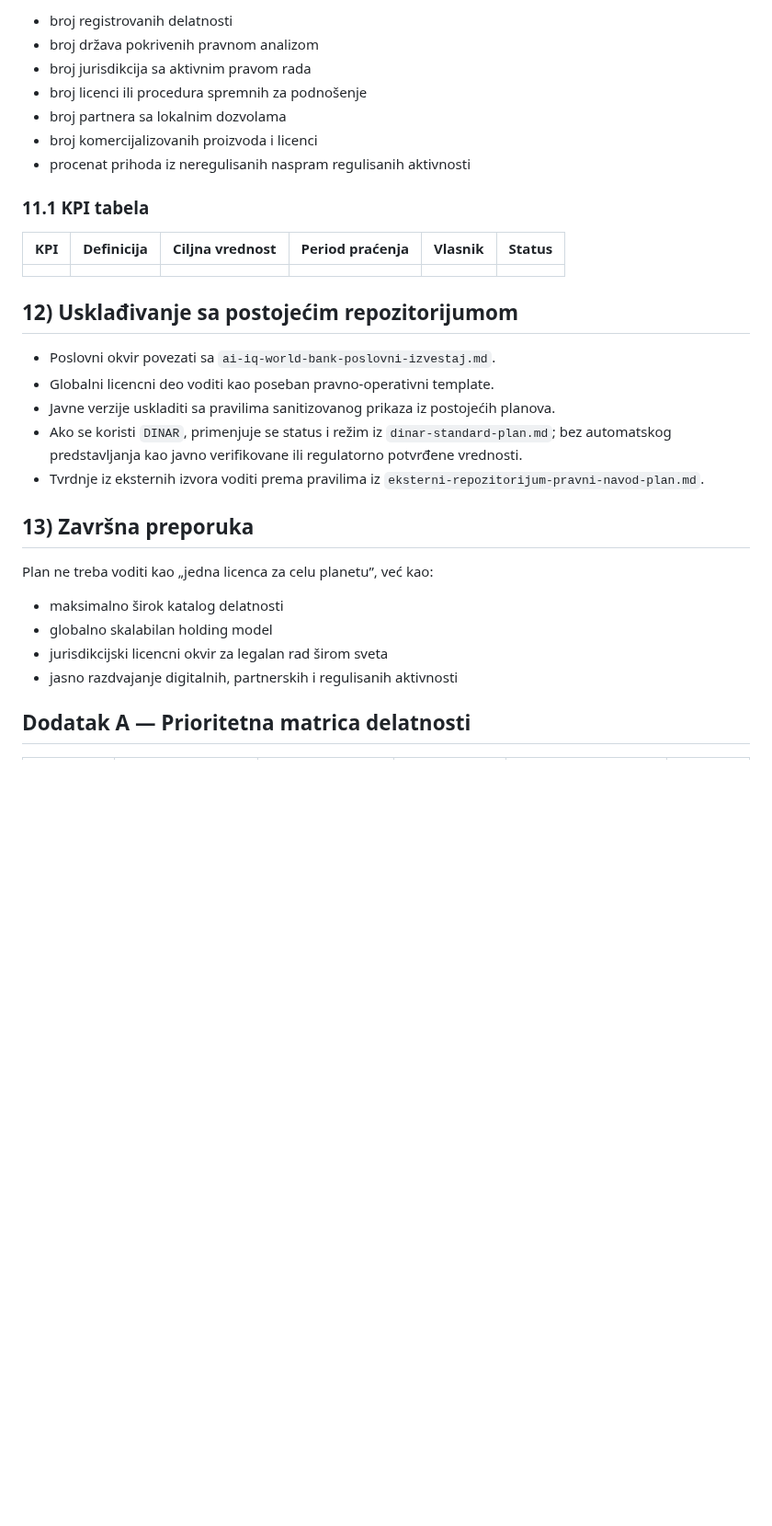
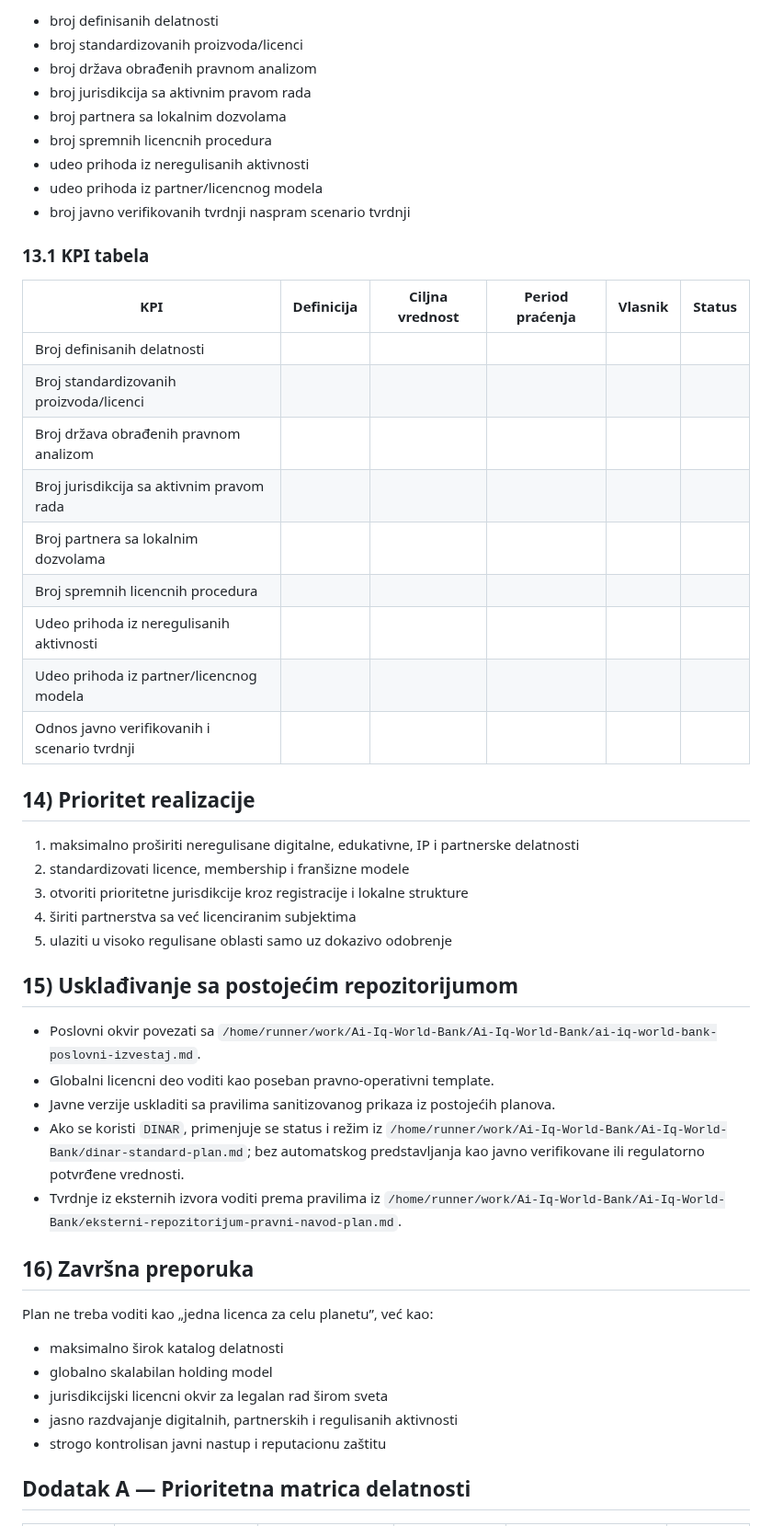
Before and after one commit to spaja86/Ai-Iq-World-Bank, a Markdown page: globalni-licencni-okvir-i-delatnosti-plan.md, the part around one of its changes. Shown at 92% size. Rendered like a GitHub page; blank space fills up the shorter version.

```diff
--- a/globalni-licencni-okvir-i-delatnosti-plan.md
+++ b/globalni-licencni-okvir-i-delatnosti-plan.md
@@ -242,33 +332,52 @@ Predložena struktura:
 
-- broj registrovanih delatnosti
-- broj država pokrivenih pravnom analizom
+- broj definisanih delatnosti
+- broj standardizovanih proizvoda/licenci
+- broj država obrađenih pravnom analizom
 - broj jurisdikcija sa aktivnim pravom rada
-- broj licenci ili procedura spremnih za podnošenje
 - broj partnera sa lokalnim dozvolama
-- broj komercijalizovanih proizvoda i licenci
-- procenat prihoda iz neregulisanih naspram regulisanih aktivnosti
+- broj spremnih licencnih procedura
+- udeo prihoda iz neregulisanih aktivnosti
+- udeo prihoda iz partner/licencnog modela
+- broj javno verifikovanih tvrdnji naspram scenario tvrdnji
 
-### 11.1 KPI tabela
+### 13.1 KPI tabela
 
 | KPI | Definicija | Ciljna vrednost | Period praćenja | Vlasnik | Status |
 |---|---|---|---|---|---|
-|  |  |  |  |  |  |
+| Broj definisanih delatnosti |  |  |  |  |  |
+| Broj standardizovanih proizvoda/licenci |  |  |  |  |  |
+| Broj država obrađenih pravnom analizom |  |  |  |  |  |
+| Broj jurisdikcija sa aktivnim pravom rada |  |  |  |  |  |
+| Broj partnera sa lokalnim dozvolama |  |  |  |  |  |
+| Broj spremnih licencnih procedura |  |  |  |  |  |
+| Udeo prihoda iz neregulisanih aktivnosti |  |  |  |  |  |
+| Udeo prihoda iz partner/licencnog modela |  |  |  |  |  |
+| Odnos javno verifikovanih i scenario tvrdnji |  |  |  |  |  |
 
-## 12) Usklađivanje sa postojećim repozitorijumom
+## 14) Prioritet realizacije
 
-- Poslovni okvir povezati sa `ai-iq-world-bank-poslovni-izvestaj.md`.
+1. maksimalno proširiti neregulisane digitalne, edukativne, IP i partnerske delatnosti
+2. standardizovati licence, membership i franšizne modele
+3. otvoriti prioritetne jurisdikcije kroz registracije i lokalne strukture
+4. širiti partnerstva sa već licenciranim subjektima
+5. ulaziti u visoko regulisane oblasti samo uz dokazivo odobrenje
+
+## 15) Usklađivanje sa postojećim repozitorijumom
+
+- Poslovni okvir povezati sa `/home/runner/work/Ai-Iq-World-Bank/Ai-Iq-World-Bank/ai-iq-world-bank-poslovni-izvestaj.md`.
 - Globalni licencni deo voditi kao poseban pravno-operativni template.
 - Javne verzije uskladiti sa pravilima sanitizovanog prikaza iz postojećih planova.
-- Ako se koristi `DINAR`, primenjuje se status i režim iz `dinar-standard-plan.md`; bez automatskog predstavljanja kao javno verifikovane ili regulatorno potvrđene vrednosti.
-- Tvrdnje iz eksternih izvora voditi prema pravilima iz `eksterni-repozitorijum-pravni-navod-plan.md`.
+- Ako se koristi `DINAR`, primenjuje se status i režim iz `/home/runner/work/Ai-Iq-World-Bank/Ai-Iq-World-Bank/dinar-standard-plan.md`; bez automatskog predstavljanja kao javno verifikovane ili regulatorno potvrđene vrednosti.
+- Tvrdnje iz eksternih izvora voditi prema pravilima iz `/home/runner/work/Ai-Iq-World-Bank/Ai-Iq-World-Bank/eksterni-repozitorijum-pravni-navod-plan.md`.
 
-## 13) Završna preporuka
+## 16) Završna preporuka
 
 Plan ne treba voditi kao „jedna licenca za celu planetu”, već kao:
 - maksimalno širok katalog delatnosti
 - globalno skalabilan holding model
 - jurisdikcijski licencni okvir za legalan rad širom sveta
 - jasno razdvajanje digitalnih, partnerskih i regulisanih aktivnosti
+- strogo kontrolisan javni nastup i reputacionu zaštitu
 
 ## Dodatak A — Prioritetna matrica delatnosti
 
```
Also changed, not shown: other parts of globalni-licencni-okvir-i-delatnosti-plan.md (+165 -74 lines).
